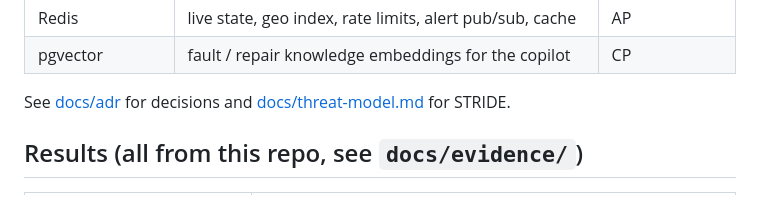
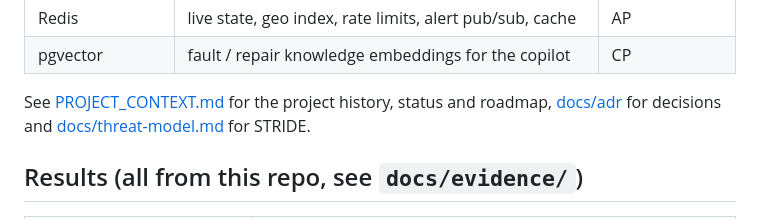
Before and after one commit to JeevanSarasramSS/fleetpulse, a Markdown page: README.md, the part around the change. Rendered like a GitHub page.

Commit message:
Add PROJECT_CONTEXT.md: living record of design, history, status and roadmap

```diff
--- a/README.md
+++ b/README.md
@@ -43,7 +43,7 @@ Per-hop latency (measured locally): vehicle → Kafka ~20 ms (linger) · process
 | Redis | live state, geo index, rate limits, alert pub/sub, cache | AP |
 | pgvector | fault / repair knowledge embeddings for the copilot | CP |
 
-See [docs/adr](docs/adr) for decisions and [docs/threat-model.md](docs/threat-model.md) for STRIDE.
+See [PROJECT_CONTEXT.md](PROJECT_CONTEXT.md) for the project history, status and roadmap, [docs/adr](docs/adr) for decisions and [docs/threat-model.md](docs/threat-model.md) for STRIDE.
 
 ## Results (all from this repo, see `docs/evidence/`)
 
```
Also changed, not shown: PROJECT_CONTEXT.md (added, +150 -0 lines).
